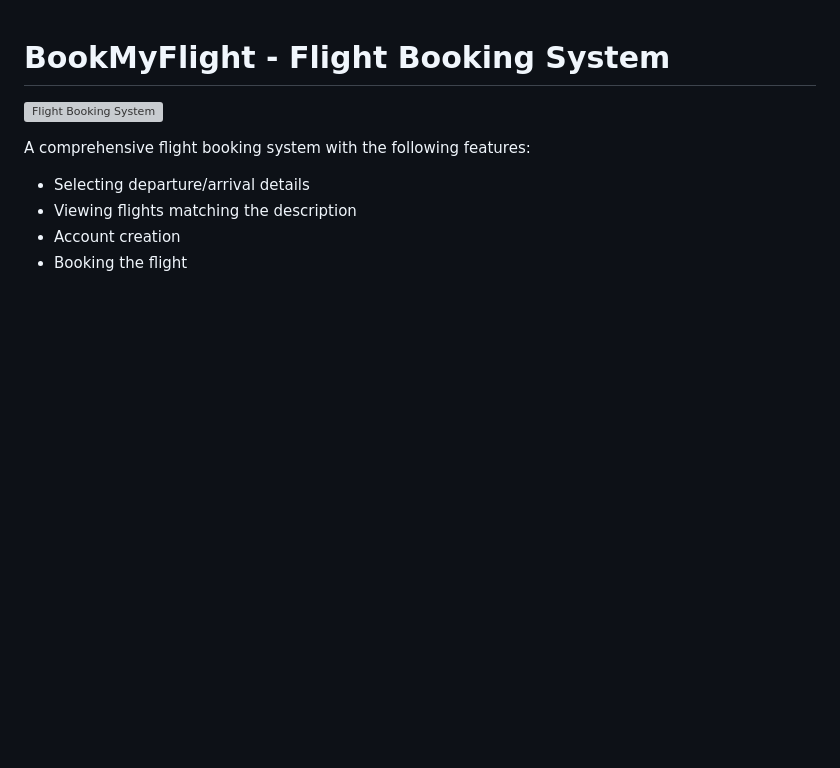
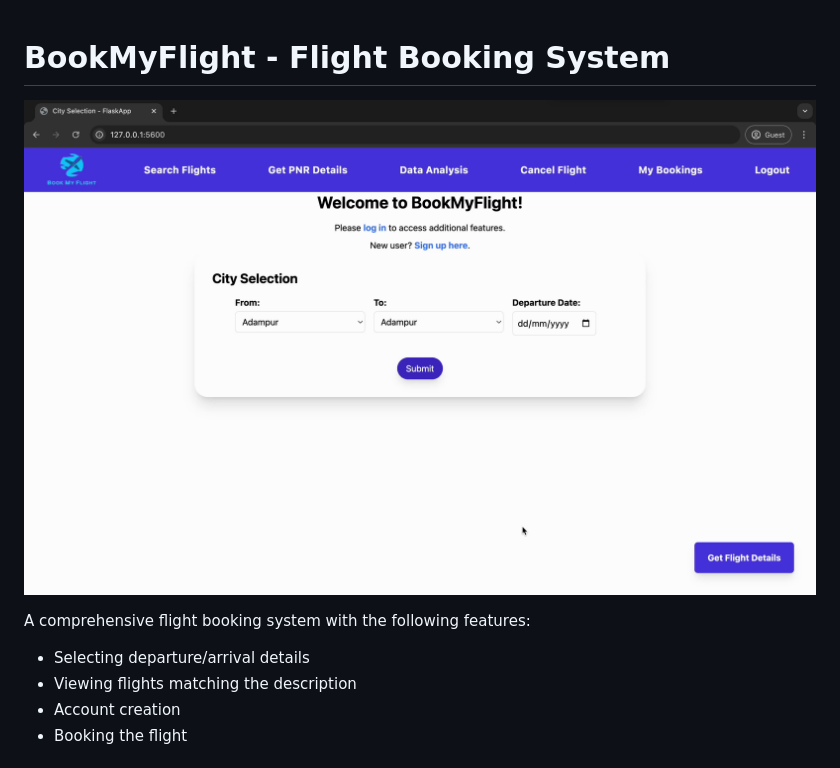
Before and after one commit to ArnavKh/ASVA-FlightBookingSystem, a Markdown page: README.md, the part around the change. GitHub-like rendering; pictures changed too: homePage.png (added); blank space fills up the shorter version; grey boxes are pictures that could not be loaded.

Commit message:
"Added Image"

```diff
--- a/README.md
+++ b/README.md
@@ -1,6 +1,6 @@
 
 # BookMyFlight - Flight Booking System
-![Flight Booking System](/video_demo.mp4)
+![Flight Booking System](/homePage.png)
 
 A comprehensive flight booking system with the following features:
 
```
